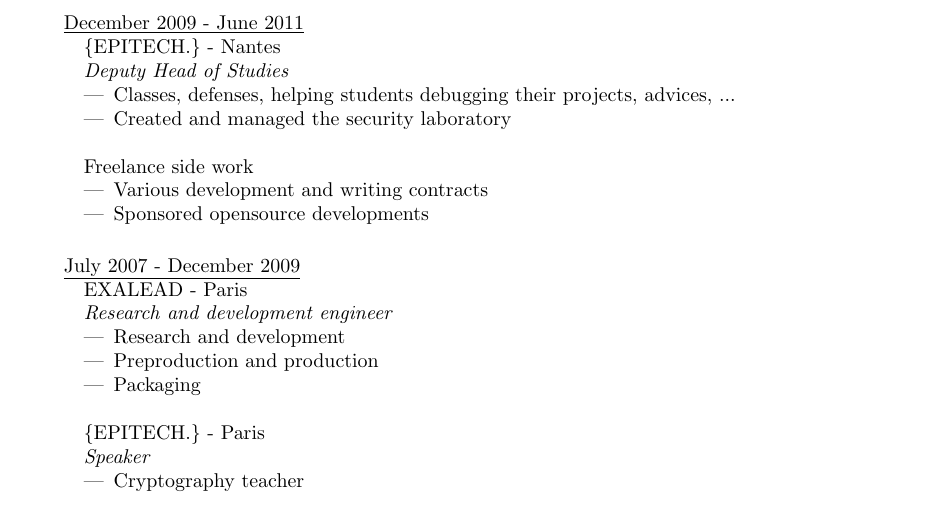
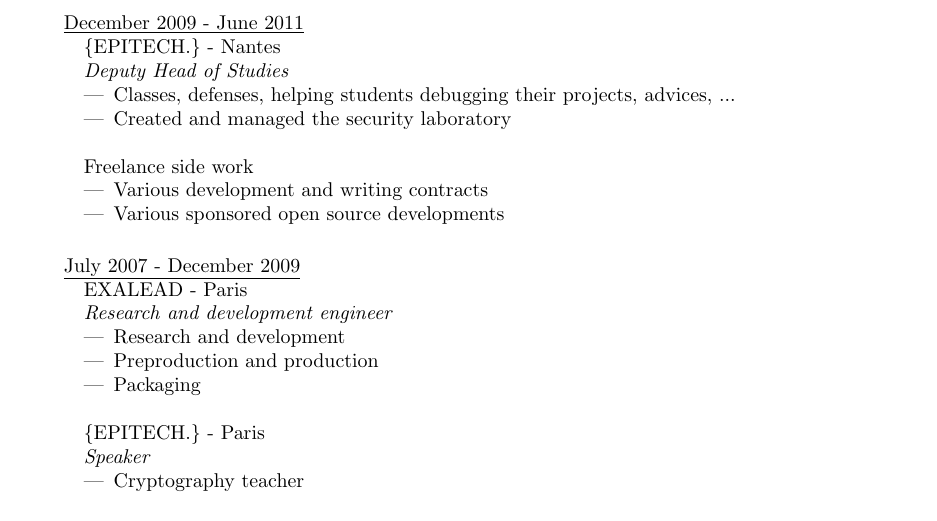
Before and after one commit to poolpOrg/resume, a LaTeX CV (resume.en.tex): part of page 2 of 4, cut so that both start at the same text. Compiled offline with pdfLaTeX.

Commit message:
rephrase

```diff
--- a/resume.en.tex
+++ b/resume.en.tex
@@ -130,7 +130,7 @@
   Freelance side work
   \begin{itemize}
   \item Various development and writing contracts
-  \item Sponsored opensource developments\\
+  \item Various sponsored open source developments\\
   \end{itemize}
 
 \item{\underline{July 2007 - December 2009}}\\
```
Also changed, not shown: resume.en.pdf.
